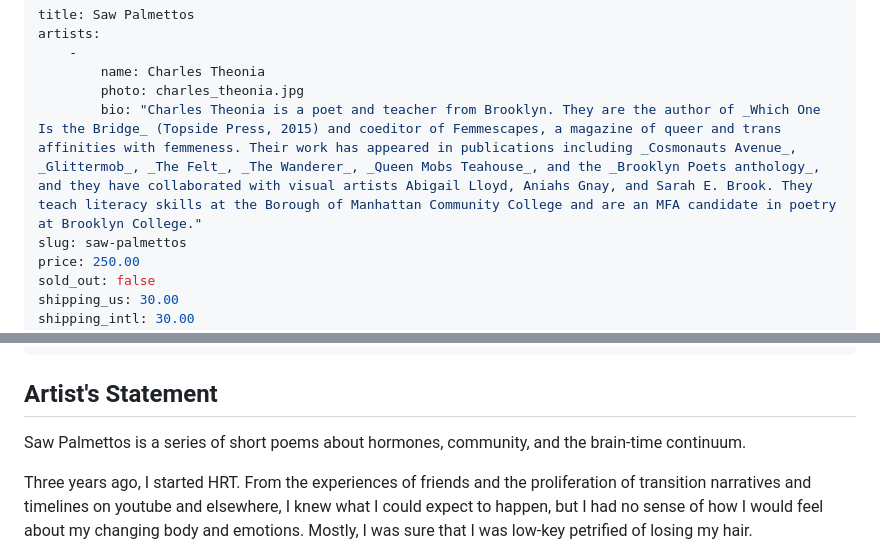
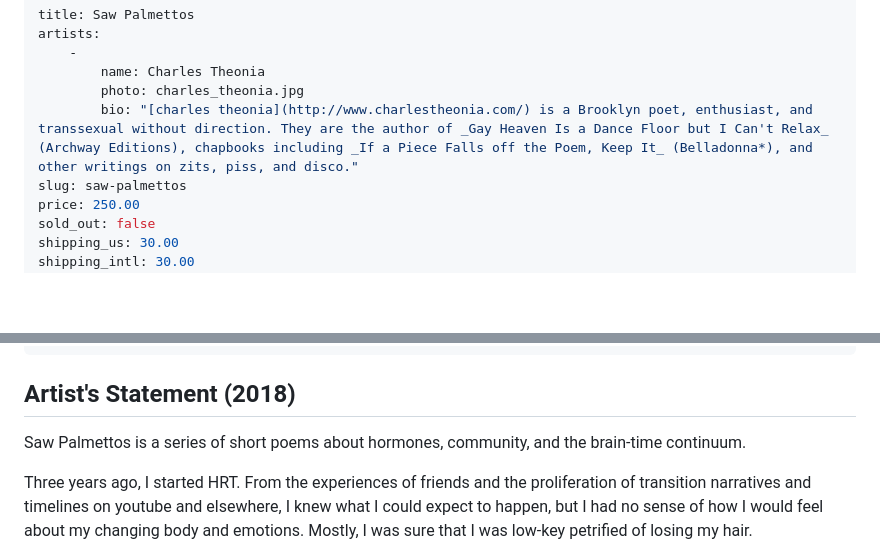
Before and after one commit to acontainerco/acontainerco.github.io, a Markdown page: src/projects/saw-palmettos.md, 2 parts joined by grey strips. GitHub-like rendering; blank space fills up the shorter version.

Commit message:
Updating charles' information

```diff
--- a/src/projects/saw-palmettos.md
+++ b/src/projects/saw-palmettos.md
@@ -4,7 +4,7 @@ artists:
     -
         name: Charles Theonia
         photo: charles_theonia.jpg
-        bio: "Charles Theonia is a poet and teacher from Brooklyn. They are the author of _Which One Is the Bridge_ (Topside Press, 2015) and coeditor of Femmescapes, a magazine of queer and trans affinities with femmeness. Their work has appeared in publications including _Cosmonauts Avenue_, _Glittermob_, _The Felt_, _The Wanderer_, _Queen Mobs Teahouse_, and the _Brooklyn Poets anthology_, and they have collaborated with visual artists Abigail Lloyd, Aniahs Gnay, and Sarah E. Brook. They teach literacy skills at the Borough of Manhattan Community College and are an MFA candidate in poetry at Brooklyn College."
+        bio: "[charles theonia](http://www.charlestheonia.com/) is a Brooklyn poet, enthusiast, and transsexual without direction. They are the author of _Gay Heaven Is a Dance Floor but I Can't Relax_ (Archway Editions), chapbooks including _If a Piece Falls off the Poem, Keep It_ (Belladonna*), and other writings on zits, piss, and disco."
 slug: saw-palmettos
 price: 250.00
 sold_out: false
@@ -23,7 +23,7 @@ tags: "objects"
 shop: https://checkout.acontainer.co/b/bIYbMr7jh7t717a9AD
 ---
 
-## Artist's Statement
+## Artist's Statement (2018)
 
 Saw Palmettos is a series of short poems about hormones, community, and the brain-time continuum.
 
```
